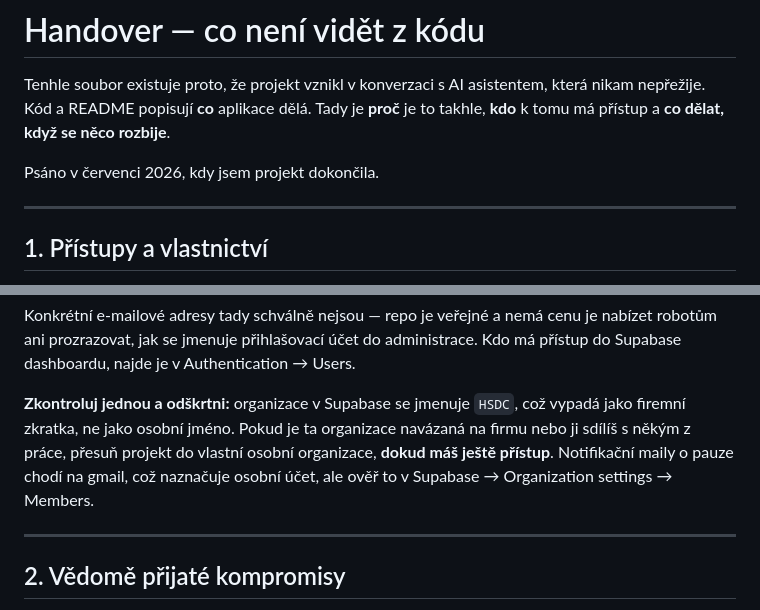
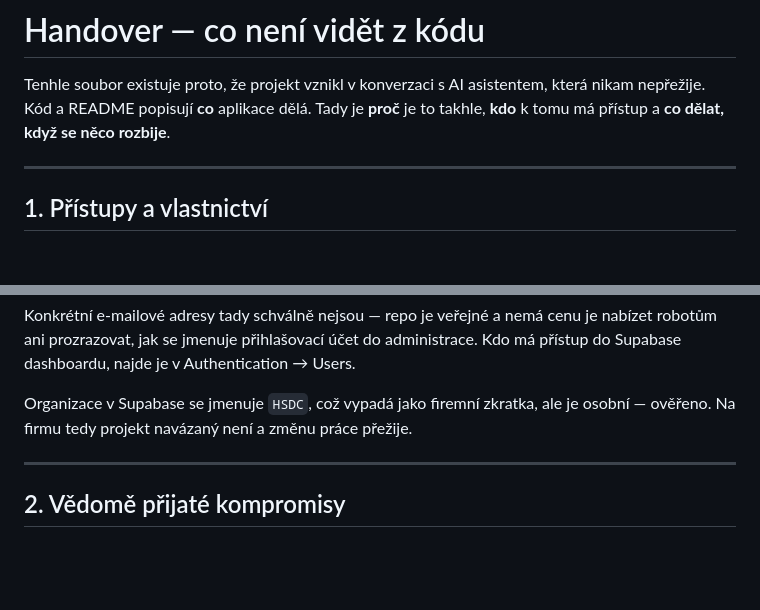
Before and after one commit to littlemeat/wishlist, a Markdown page: docs/handover.md, 2 parts joined by grey strips. Drawn GitHub-style; blank space fills up the shorter version.

Commit message:
Handover: drop the date, resolve the HSDC check
The date duplicated what git history already records. The Supabase org
question was left open as a to-do; it has since been verified as personal,
so it now reads as a settled fact instead of a task.

Co-Authored-By: Claude Opus 5 <noreply@anthropic.com>

```diff
--- a/docs/handover.md
+++ b/docs/handover.md
@@ -3,8 +3,6 @@
 Tenhle soubor existuje proto, že projekt vznikl v konverzaci s AI asistentem, která nikam
 nepřežije. Kód a README popisují **co** aplikace dělá. Tady je **proč** je to takhle,
 **kdo** k tomu má přístup a **co dělat, když se něco rozbije**.
-
-Psáno v červenci 2026, kdy jsem projekt dokončila.
 
 ---
 
@@ -24,11 +22,8 @@ Konkrétní e-mailové adresy tady schválně nejsou — repo je veřejné a nem
 robotům ani prozrazovat, jak se jmenuje přihlašovací účet do administrace. Kdo má přístup
 do Supabase dashboardu, najde je v Authentication → Users.
 
-**Zkontroluj jednou a odškrtni:** organizace v Supabase se jmenuje `HSDC`, což vypadá jako
-firemní zkratka, ne jako osobní jméno. Pokud je ta organizace navázaná na firmu nebo ji
-sdílíš s někým z práce, přesuň projekt do vlastní osobní organizace, **dokud máš ještě
-přístup**. Notifikační maily o pauze chodí na gmail, což naznačuje osobní účet, ale ověř to
-v Supabase → Organization settings → Members.
+Organizace v Supabase se jmenuje `HSDC`, což vypadá jako firemní zkratka, ale je osobní —
+ověřeno. Na firmu tedy projekt navázaný není a změnu práce přežije.
 
 ---
 
```
